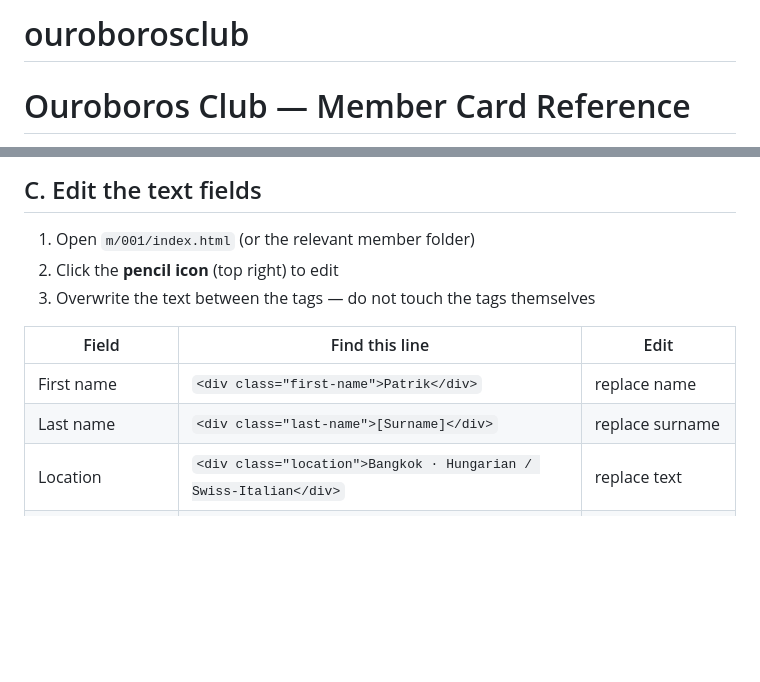
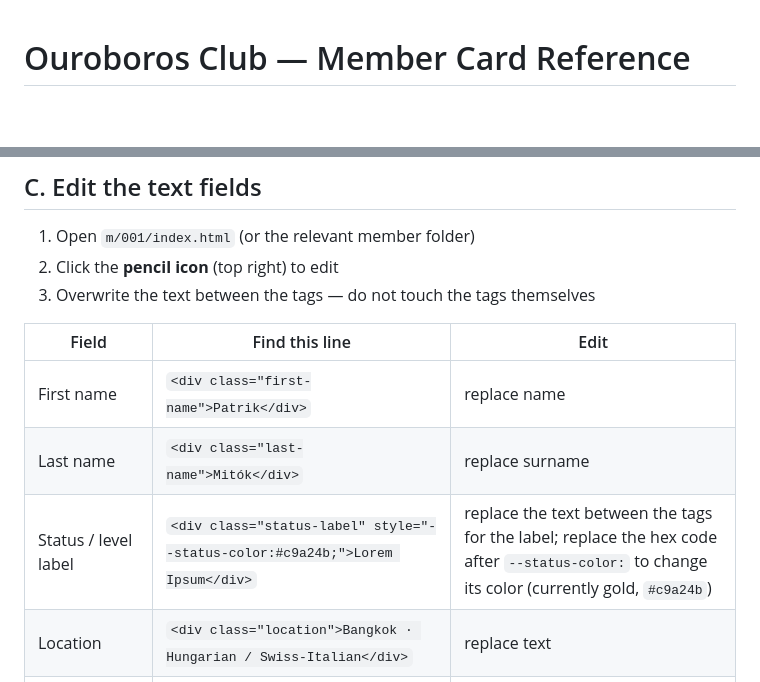
Before and after one commit to Patr1kM/ouroborosclub, a Markdown page: README.md, 2 parts joined by grey strips. GitHub-like rendering; blank space fills up the shorter version.

```diff
--- a/README.md
+++ b/README.md
@@ -1,4 +1,3 @@
-# ouroborosclub
 # Ouroboros Club — Member Card Reference
 
 How to update a member's card. The physical NFC card never needs to be
@@ -37,7 +36,8 @@ Only needs to be done once — every member page already points to it.
 | Field | Find this line | Edit |
 |---|---|---|
 | First name | `<div class="first-name">Patrik</div>` | replace name |
-| Last name | `<div class="last-name">[Surname]</div>` | replace surname |
+| Last name | `<div class="last-name">Mitók</div>` | replace surname |
+| Status / level label | `<div class="status-label" style="--status-color:#c9a24b;">Lorem Ipsum</div>` | replace the text between the tags for the label; replace the hex code after `--status-color:` to change its color (currently gold, `#c9a24b`) |
 | Location | `<div class="location">Bangkok · Hungarian / Swiss-Italian</div>` | replace text |
 | Summary | `<div class="summary"> Founder of Blue Sail Branding... </div>` | replace both sentences |
 | Role | 1st `<div class="detail-value">Founder of Blue Sail Branding</div>` | replace |
```
